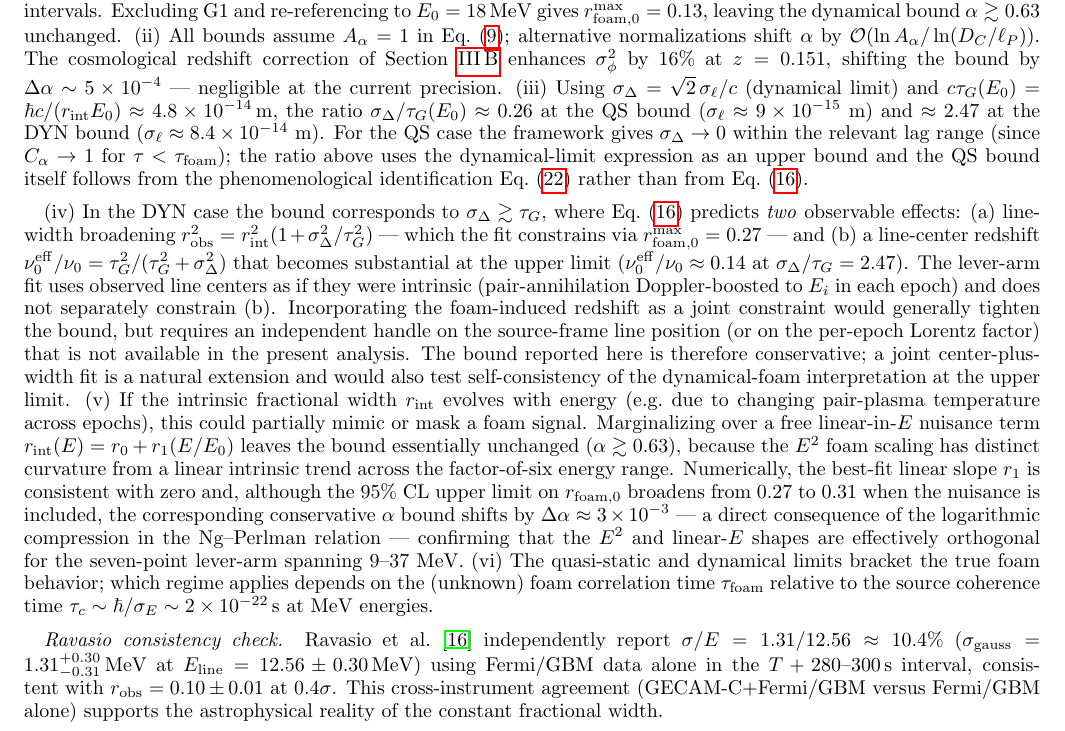
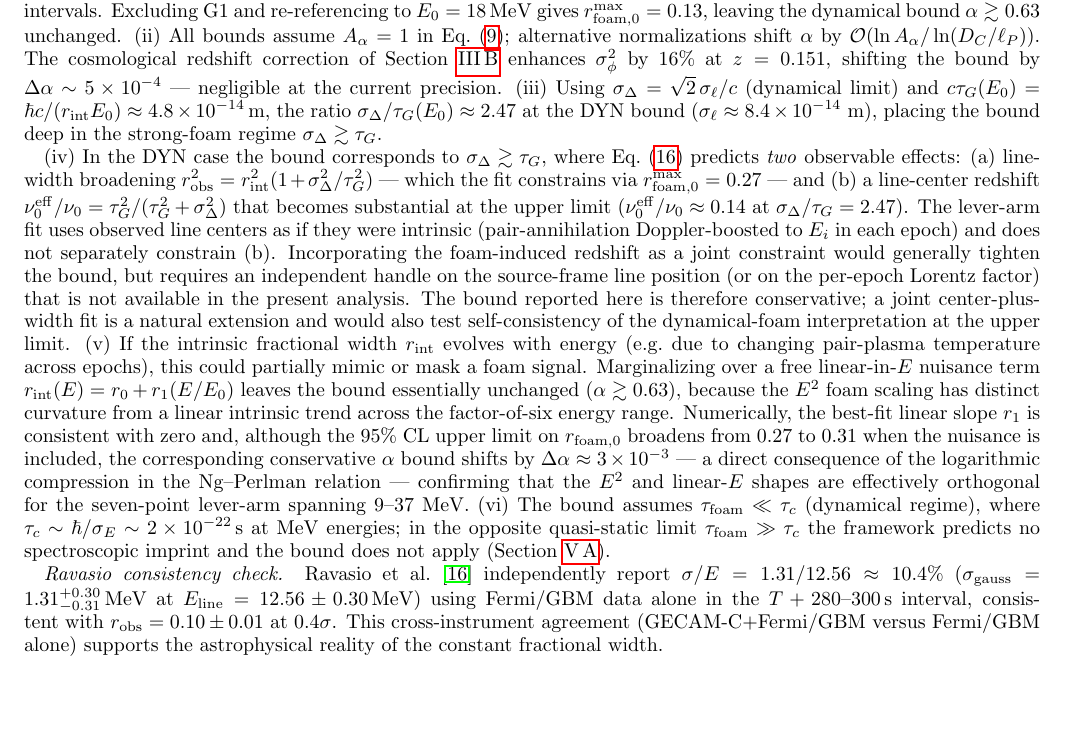
Before and after one commit to AlexGKim/foam, a LaTeX paper (docs/g1.tex): part of page 8 of 15, cut so that both start at the same text, the shorter picture padded with empty space. Compiled offline with pdfLaTeX.

Commit message:
§V.A caveats: remove QS-bound discussion
- Caveat (iii): drop the σ_Δ/τ_G ≈ 0.26 at QS bound; keep the DYN-bound
  value and the framework-derived strong-foam interpretation.
- Caveat (vi): drop the QS/DYN "bracket" framing (no longer valid since
  the QS bound was removed). Replace with a statement of the
  dynamical-regime assumption and a pointer to §V.A for what happens
  in the opposite (quasi-static) limit.

Co-Authored-By: Claude Opus 4.7 <noreply@anthropic.com>

```diff
--- a/docs/g1.tex
+++ b/docs/g1.tex
@@ -825,14 +825,9 @@ by $\Delta\alpha\sim 5\times10^{-4}$ — negligible at the current
 precision.
 (iii)~Using $\sigma_\Delta=\sqrt{2}\,\sigma_\ell/c$ (dynamical limit) and
 $c\tau_G(E_0)=\hbar c/(r_{\rm int}E_0)\approx 4.8\times10^{-14}\,\mathrm{m}$,
-the ratio $\sigma_\Delta/\tau_G(E_0)\approx 0.26$ at the QS bound
-($\sigma_\ell\approx 9\times 10^{-15}$~m) and $\approx 2.47$ at the DYN
-bound ($\sigma_\ell\approx 8.4\times 10^{-14}$~m).  For the QS case the
-framework gives $\sigma_\Delta\to 0$ within the relevant lag range
-(since $C_\alpha\to 1$ for $\tau<\tau_{\rm foam}$); the ratio above
-uses the dynamical-limit expression as an upper bound and the QS bound
-itself follows from the phenomenological identification
-Eq.~\eqref{eq:rfoam_qs} rather than from Eq.~\eqref{eq:g1obs_gauss}.
+the ratio $\sigma_\Delta/\tau_G(E_0)\approx 2.47$ at the DYN bound
+($\sigma_\ell\approx 8.4\times 10^{-14}$~m), placing the bound deep in
+the strong-foam regime $\sigma_\Delta\gtrsim\tau_G$.
 
 (iv)~In the DYN case the bound corresponds to $\sigma_\Delta\gtrsim\tau_G$,
 where Eq.~\eqref{eq:g1obs_gauss} predicts \emph{two} observable
@@ -868,11 +863,11 @@ logarithmic compression in the Ng--Perlman
 relation --- confirming that the $E^2$ and linear-$E$ shapes are
 effectively orthogonal for the seven-point lever-arm spanning
 $9$--$37$~MeV.
-(vi)~The quasi-static and dynamical limits bracket the true foam
-behavior; which regime applies depends on the (unknown) foam
-correlation time $\tau_{\rm foam}$ relative to the source coherence
-time $\tau_c\sim\hbar/\sigma_E\sim 2\times10^{-22}\,\mathrm{s}$ at
-MeV energies.
+(vi)~The bound assumes $\tau_{\rm foam}\ll\tau_c$ (dynamical regime),
+where $\tau_c\sim\hbar/\sigma_E\sim 2\times10^{-22}\,\mathrm{s}$ at
+MeV energies; in the opposite quasi-static limit
+$\tau_{\rm foam}\gg\tau_c$ the framework predicts no spectroscopic
+imprint and the bound does not apply (Section~\ref{sec:grb221009a}).
 
 \textit{Ravasio consistency check.}
 Ravasio et al.~\cite{Ravasio2024} independently report
```
